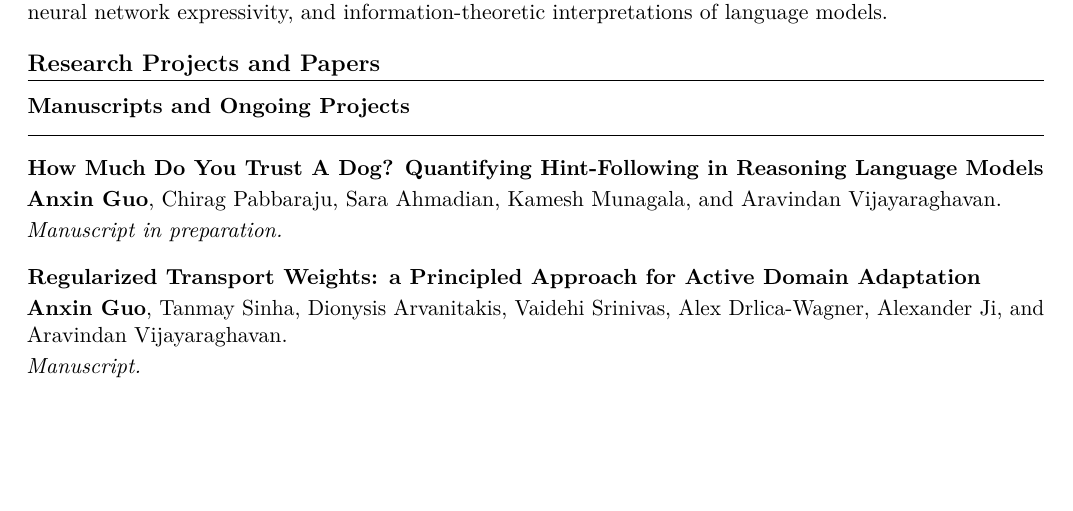
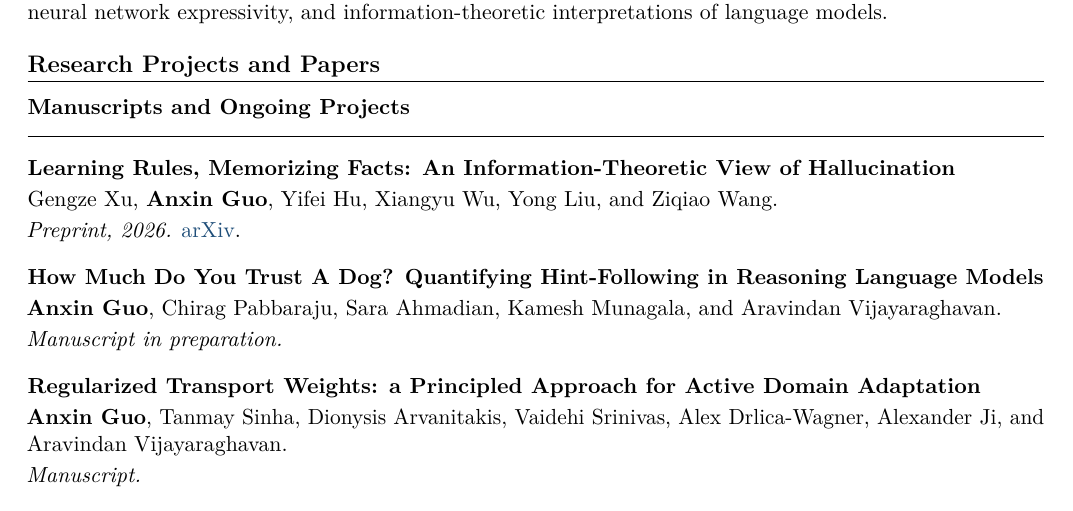
Before and after one commit to bobeatslollipop/bobeatslollipop.github.io, a LaTeX CV (cv/full_cv.tex): part of page 1 of 3, cut so that both start at the same text, the shorter picture padded with empty space. Compiled offline with pdfLaTeX.

Commit message:
Add rules and facts preprint to homepage and CV

```diff
--- a/cv/full_cv.tex
+++ b/cv/full_cv.tex
@@ -89,6 +89,13 @@ Theoretical computer science and the theoretical foundations of machine learning
 \section{Research Projects and Papers}
 
 \subsection*{Manuscripts and Ongoing Projects}
+
+\paperentry
+{Learning Rules, Memorizing Facts: An Information-Theoretic View of Hallucination}
+{Gengze Xu, \textbf{Anxin Guo}, Yifei Hu, Xiangyu Wu, Yong Liu, and Ziqiao Wang.}
+{Preprint, 2026.}
+{ \href{https://arxiv.org/abs/2610.16233}{arXiv}.}
+\papersep
 
 \paperentry
 {How Much Do You Trust A Dog? Quantifying Hint-Following in Reasoning Language Models}
```
Also changed, not shown: README.md.
